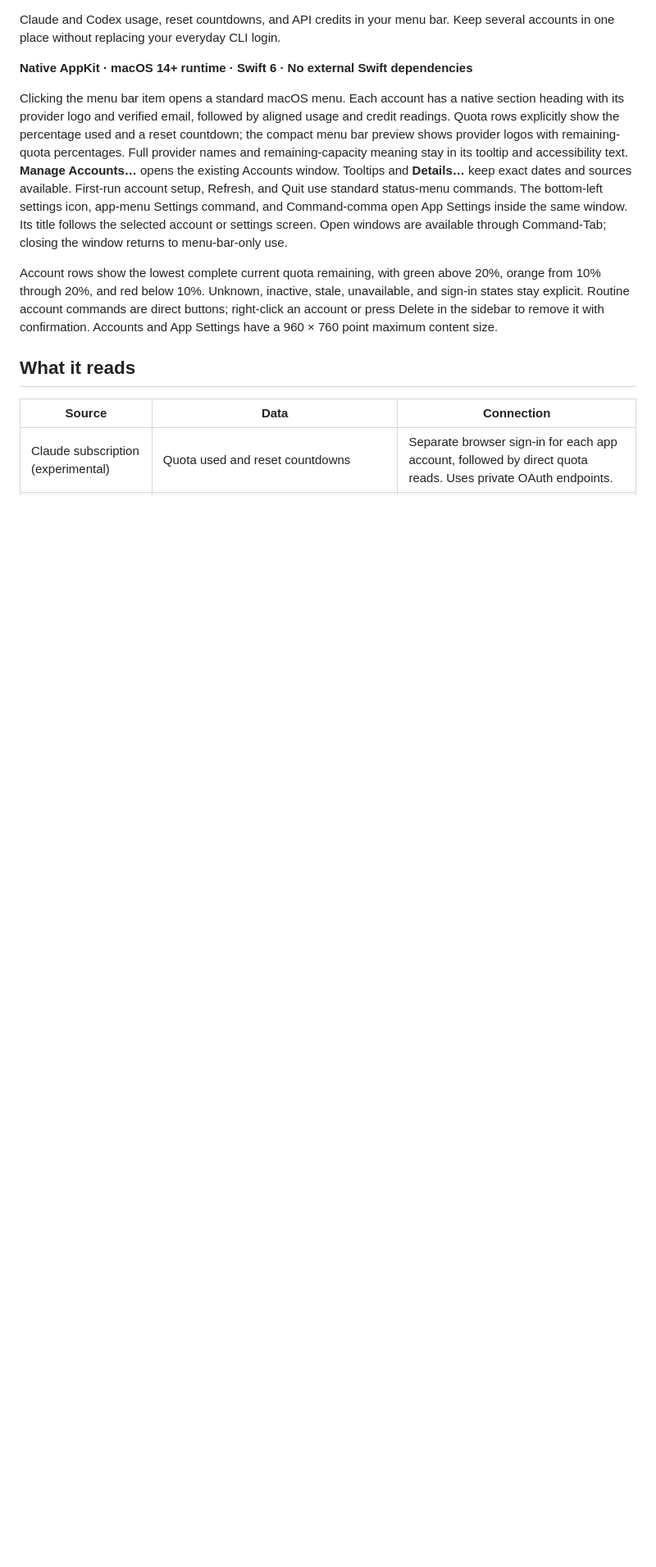
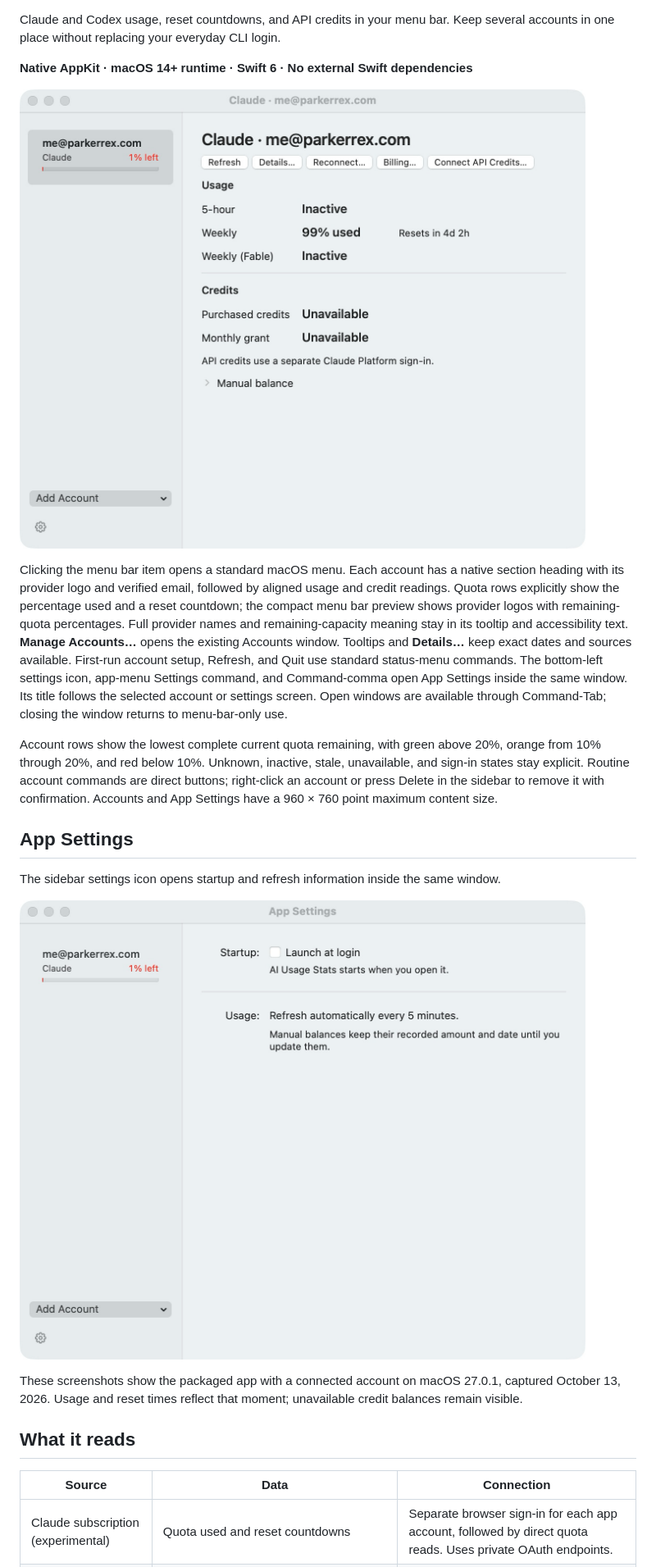
Before and after one commit to Little-AI-Company/little-limits, a Markdown page: README.md, the part around one of its changes. Shown at 82% size. Drawn GitHub-style; pictures changed too: assets/screenshots/app-settings.png (added), assets/screenshots/usage-overview.png; blank space fills up the shorter version.

```diff
--- a/README.md
+++ b/README.md
@@ -4,9 +4,19 @@ Claude and Codex usage, reset countdowns, and API credits in your menu bar. Keep
 
 **Native AppKit · macOS 14+ runtime · Swift 6 · No external Swift dependencies**
 
+![Live Claude account overview with remaining quota, usage windows, and credit availability](assets/screenshots/usage-overview.png)
+
 Clicking the menu bar item opens a standard macOS menu. Each account has a native section heading with its provider logo and verified email, followed by aligned usage and credit readings. Quota rows explicitly show the percentage used and a reset countdown; the compact menu bar preview shows provider logos with remaining-quota percentages. Full provider names and remaining-capacity meaning stay in its tooltip and accessibility text. **Manage Accounts…** opens the existing Accounts window. Tooltips and **Details…** keep exact dates and sources available. First-run account setup, Refresh, and Quit use standard status-menu commands. The bottom-left settings icon, app-menu Settings command, and Command-comma open App Settings inside the same window. Its title follows the selected account or settings screen. Open windows are available through Command-Tab; closing the window returns to menu-bar-only use.
 
 Account rows show the lowest complete current quota remaining, with green above 20%, orange from 10% through 20%, and red below 10%. Unknown, inactive, stale, unavailable, and sign-in states stay explicit. Routine account commands are direct buttons; right-click an account or press Delete in the sidebar to remove it with confirmation. Accounts and App Settings have a 960 × 760 point maximum content size.
+
+## App Settings
+
+The sidebar settings icon opens startup and refresh information inside the same window.
+
+![App Settings in the running macOS app](assets/screenshots/app-settings.png)
+
+These screenshots show the packaged app with a connected account on macOS 27.0.1, captured October 13, 2026. Usage and reset times reflect that moment; unavailable credit balances remain visible.
 
 ## What it reads
 
```
Also changed, not shown: other parts of README.md (+1 -1 lines), assets/README.md (+8 -2 lines), docs/VALIDATION.md (+6 -0 lines).
